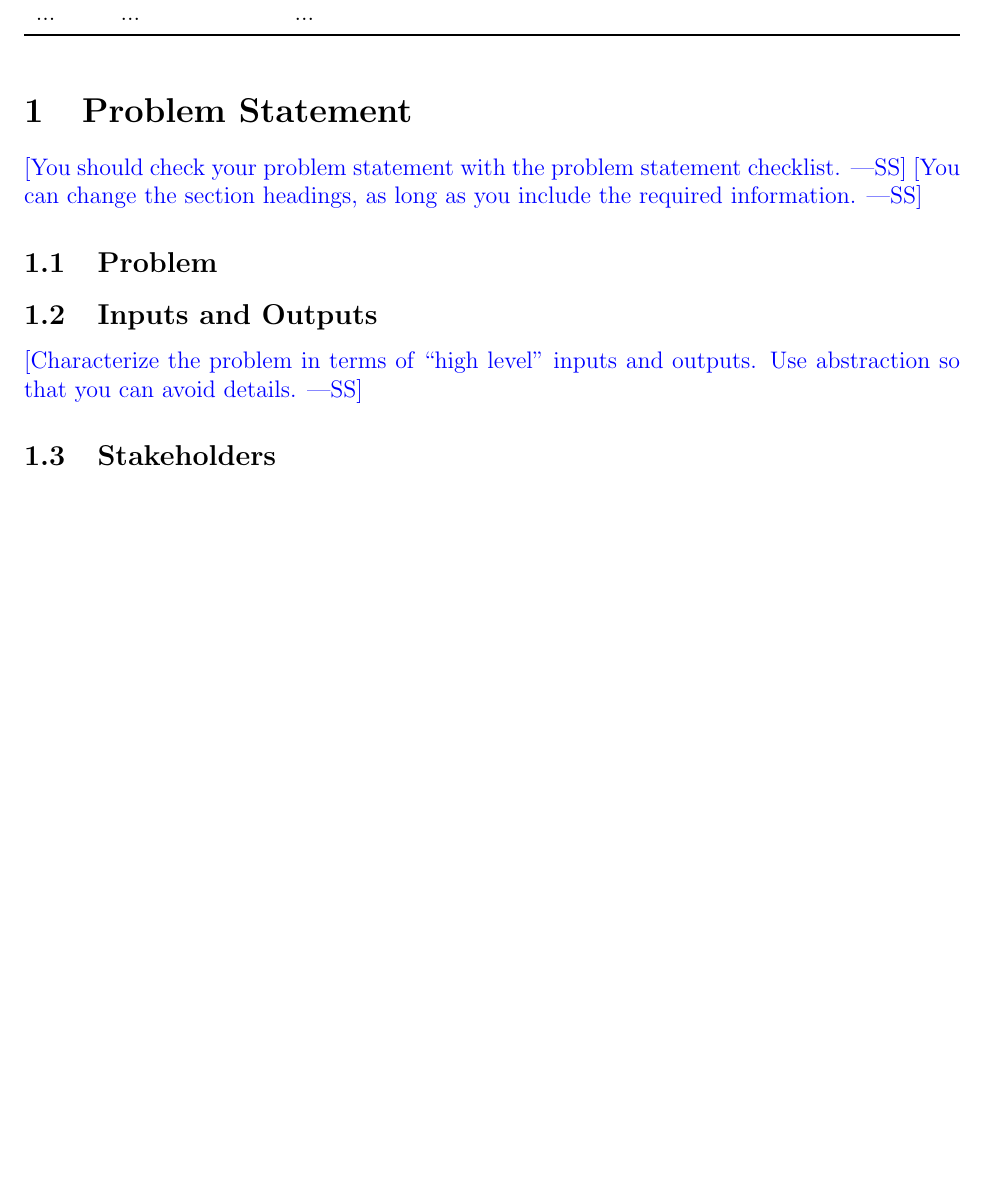
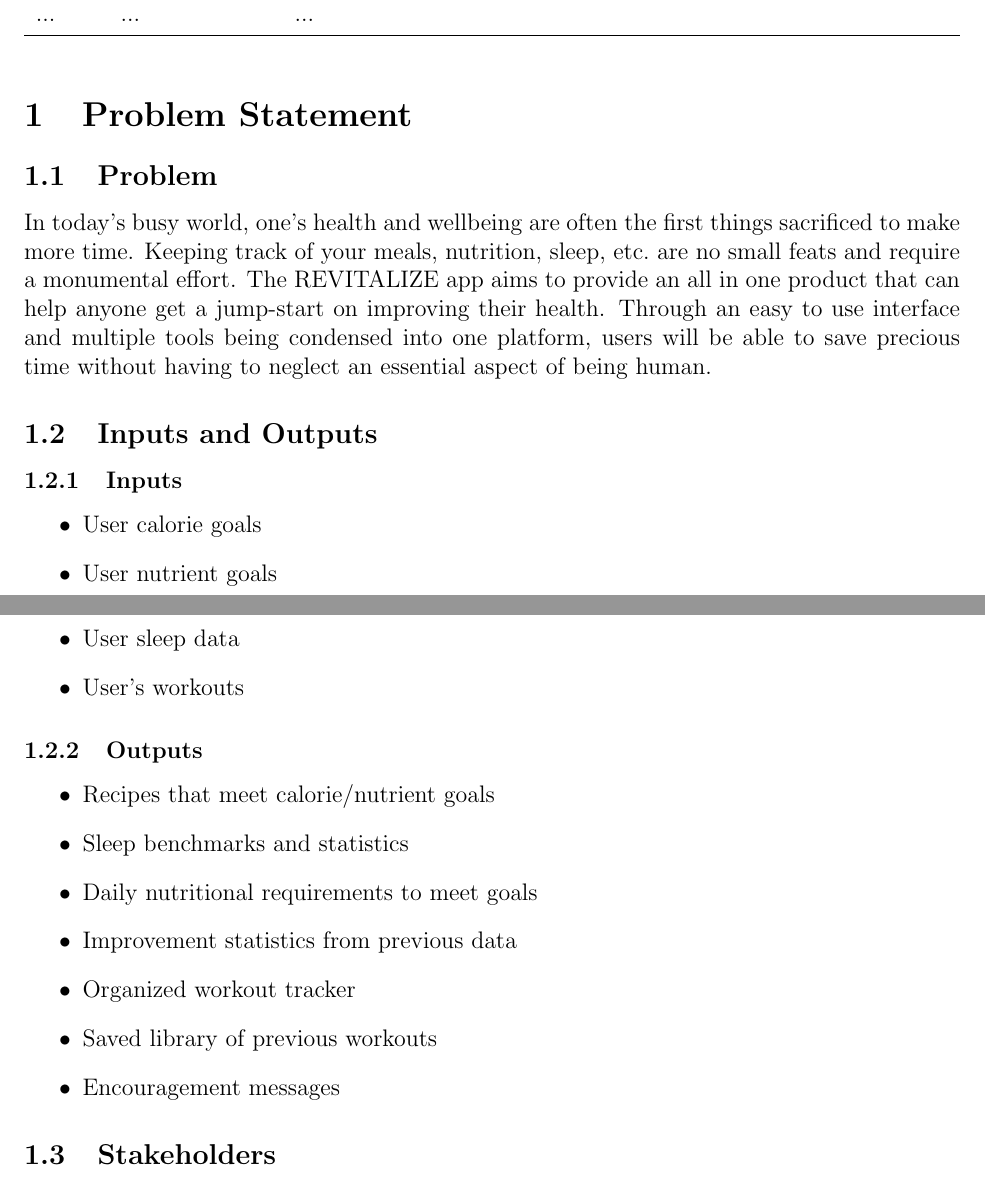
Before and after one commit to faiq-bokhari/REVITALIZE, a LaTeX document (docs/ProblemStatementAndGoals/ProblemStatement.tex): part of page 1 of 4 before the commit and two parts of pages 1 and 2 of 5 after it, the two joined at a grey line, cut so that both start at the same text, the shorter picture padded with empty space. Compiled offline with pdfLaTeX.

Commit message:
Added problem statement, inputs, and outputs

```diff
--- a/docs/ProblemStatementAndGoals/ProblemStatement.tex
+++ b/docs/ProblemStatementAndGoals/ProblemStatement.tex
@@ -35,17 +35,30 @@ Date2 & Name(s) & Description of changes\\
 
 \section{Problem Statement}
 
-\wss{You should check your problem statement with the
-\href{https://github.com/smiths/capTemplate/blob/main/docs/Checklists/ProbState-Checklist.pdf}
-{problem statement checklist}.}
-\wss{You can change the section headings, as long as you include the required information.}
-
 \subsection{Problem}
+\noindent
+In today's busy world, one's health and wellbeing are often the first things sacrificed to make more time. Keeping track of your meals, nutrition, sleep, etc.\ are no small feats and require a monumental effort. The REVITALIZE app aims to provide an all in one product that can help anyone get a jump-start on improving their health. Through an easy to use interface and multiple tools being condensed into one platform, users will be able to save precious time without having to neglect an essential aspect of being human.
 
 \subsection{Inputs and Outputs}
+\subsubsection{Inputs}
+\begin{itemize}
+    \item User calorie goals
+    \item User nutrient goals
+    \item User sleep data
+    \item User's workouts
+\end{itemize}
 
-\wss{Characterize the problem in terms of ``high level'' inputs and outputs.
-Use abstraction so that you can avoid details.}
+\subsubsection{Outputs}
+\begin{itemize}
+    \item Recipes that meet calorie/nutrient goals
+    \item Sleep benchmarks and statistics
+    \item Daily nutritional requirements to meet goals
+    \item Improvement statistics from previous data
+    \item Organized workout tracker
+    \item Saved library of previous workouts
+    \item Encouragement messages
+\end{itemize}
+
 
 \subsection{Stakeholders}
 
```
Also changed, not shown: docs/ProblemStatementAndGoals/Makefile, docs/ProblemStatementAndGoals/ProblemStatement.pdf, docs/ProblemStatementAndGoals/README.md.
